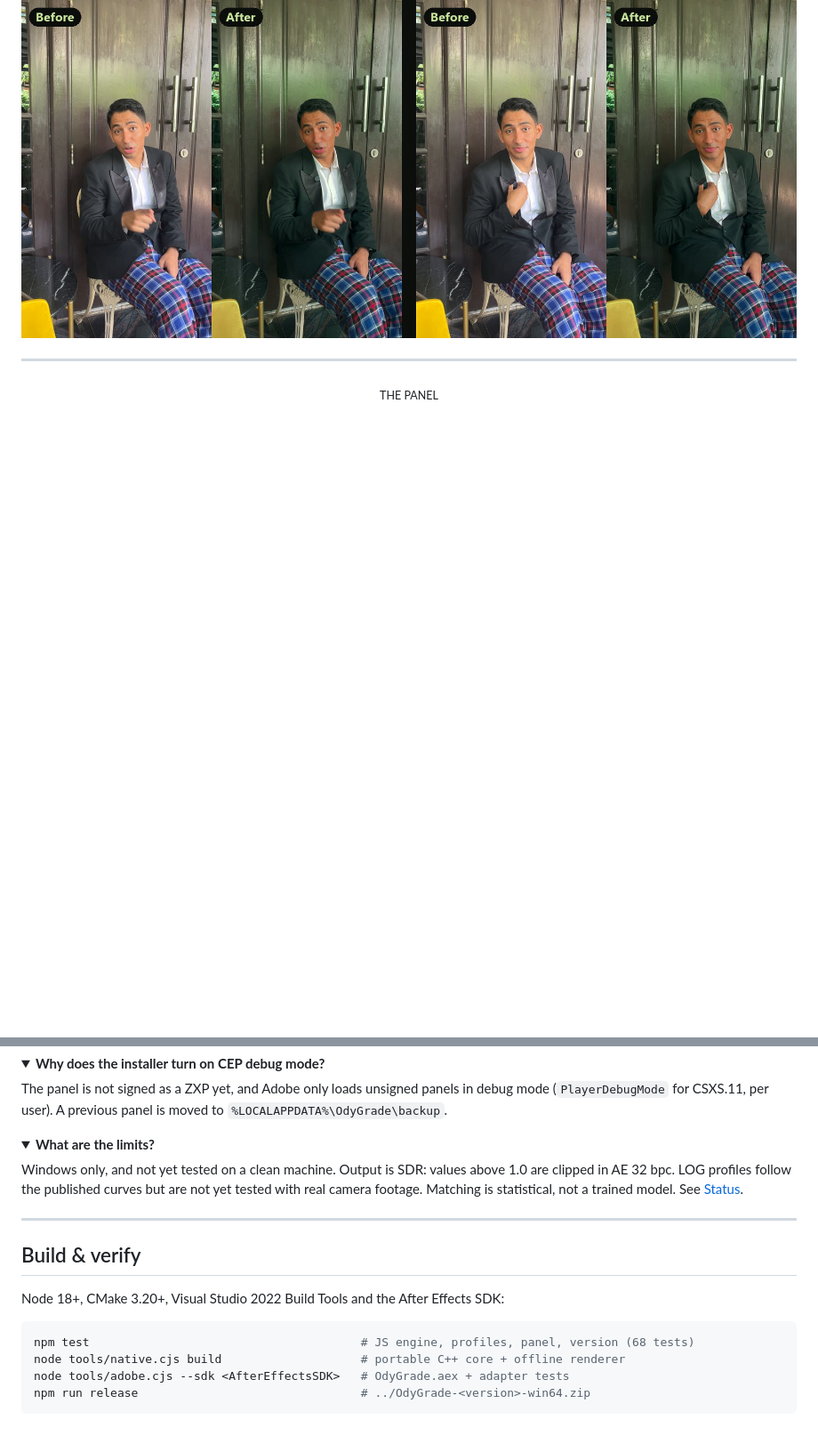
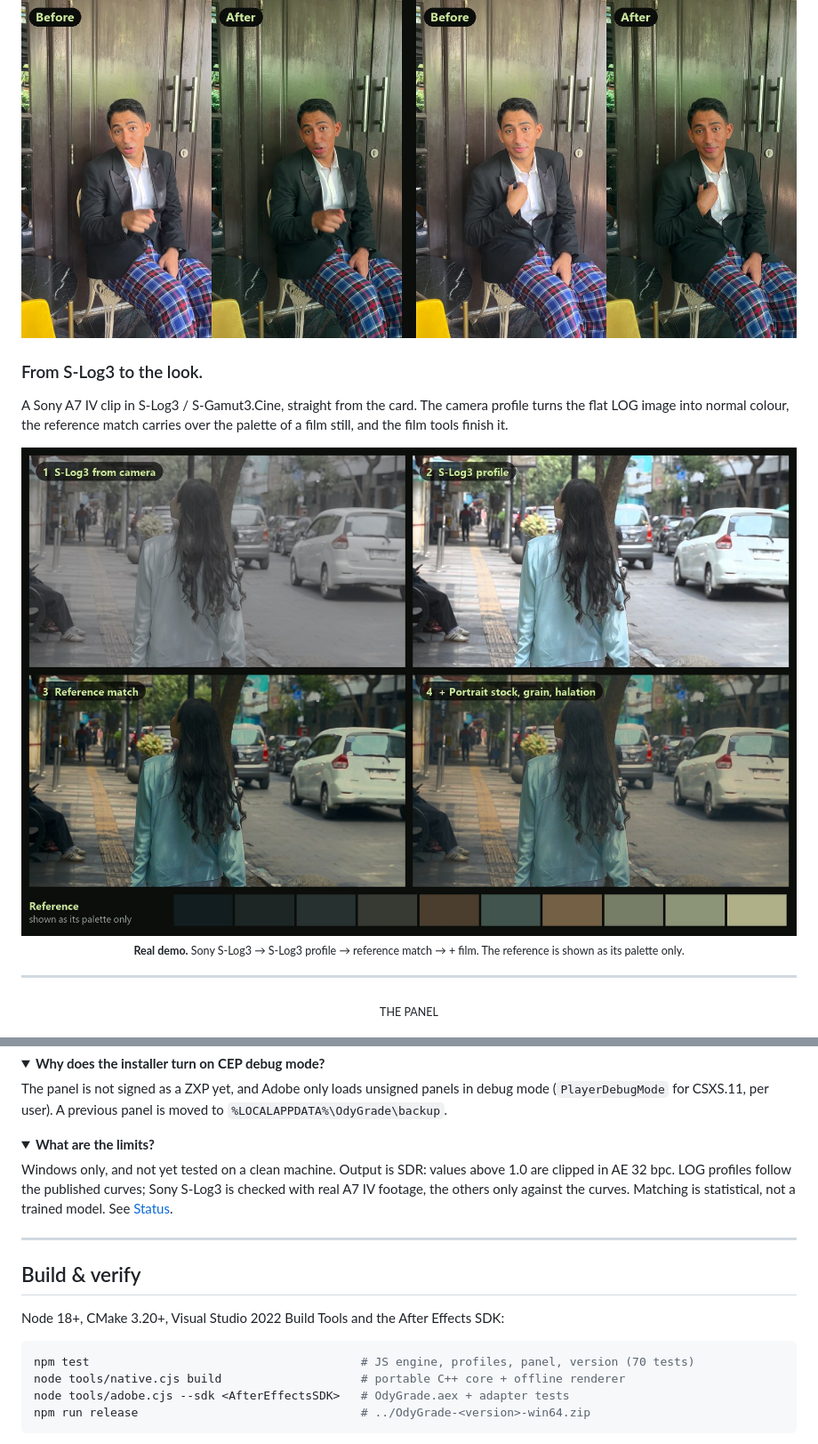
Before and after one commit to jordylf/OdyGrade, a Markdown page: README.md, 2 parts joined by grey strips. Shown at 89% size. Drawn GitHub-style; pictures changed too: docs/images/slog3.jpg (added); folded sections open; blank space fills up the shorter version.

````diff
--- a/README.md
+++ b/README.md
@@ -67,6 +67,12 @@ Switch on the tools you want, then set them with sliders. They run after the gra
 Our own iPhone footage, straight from the timeline, not a marketing render.
 
 <p align="center"><img src="docs/images/cover.jpg" width="100%" alt="Two frames before and after OdyGrade."></p>
+
+### From S-Log3 to the look.
+
+A Sony A7 IV clip in S-Log3 / S-Gamut3.Cine, straight from the card. The camera profile turns the flat LOG image into normal colour, the reference match carries over the palette of a film still, and the film tools finish it.
+
+<p align="center"><img src="docs/images/slog3.jpg" width="100%" alt="Four panels of the same Sony S-Log3 frame: flat from the camera, after the S-Log3 profile, after the reference match, and with the Portrait stock, grain and halation. Below, the colour palette of the reference."><br><sub><b>Real demo.</b> Sony S-Log3 → S-Log3 profile → reference match → + film. The reference is shown as its palette only.</sub></p>
 
 ---
 
@@ -150,7 +156,7 @@ The panel is not signed as a ZXP yet, and Adobe only loads unsigned panels in de
 
 <details><summary><b>What are the limits?</b></summary>
 
-Windows only, and not yet tested on a clean machine. Output is SDR: values above 1.0 are clipped in AE 32 bpc. LOG profiles follow the published curves but are not yet tested with real camera footage. Matching is statistical, not a trained model. See [Status](docs/STATUS.md).
+Windows only, and not yet tested on a clean machine. Output is SDR: values above 1.0 are clipped in AE 32 bpc. LOG profiles follow the published curves; Sony S-Log3 is checked with real A7 IV footage, the others only against the curves. Matching is statistical, not a trained model. See [Status](docs/STATUS.md).
 </details>
 
 ---
@@ -160,7 +166,7 @@ Windows only, and not yet tested on a clean machine. Output is SDR: values above
 Node 18+, CMake 3.20+, Visual Studio 2022 Build Tools and the After Effects SDK:
 
 ```powershell
-npm test                                       # JS engine, profiles, panel, version (68 tests)
+npm test                                       # JS engine, profiles, panel, version (70 tests)
 node tools/native.cjs build                    # portable C++ core + offline renderer
 node tools/adobe.cjs --sdk <AfterEffectsSDK>   # OdyGrade.aex + adapter tests
 npm run release                                # ../OdyGrade-<version>-win64.zip
````
Also changed, not shown: docs/HANDOFF.md (+11 -1 lines), 4 other files.
